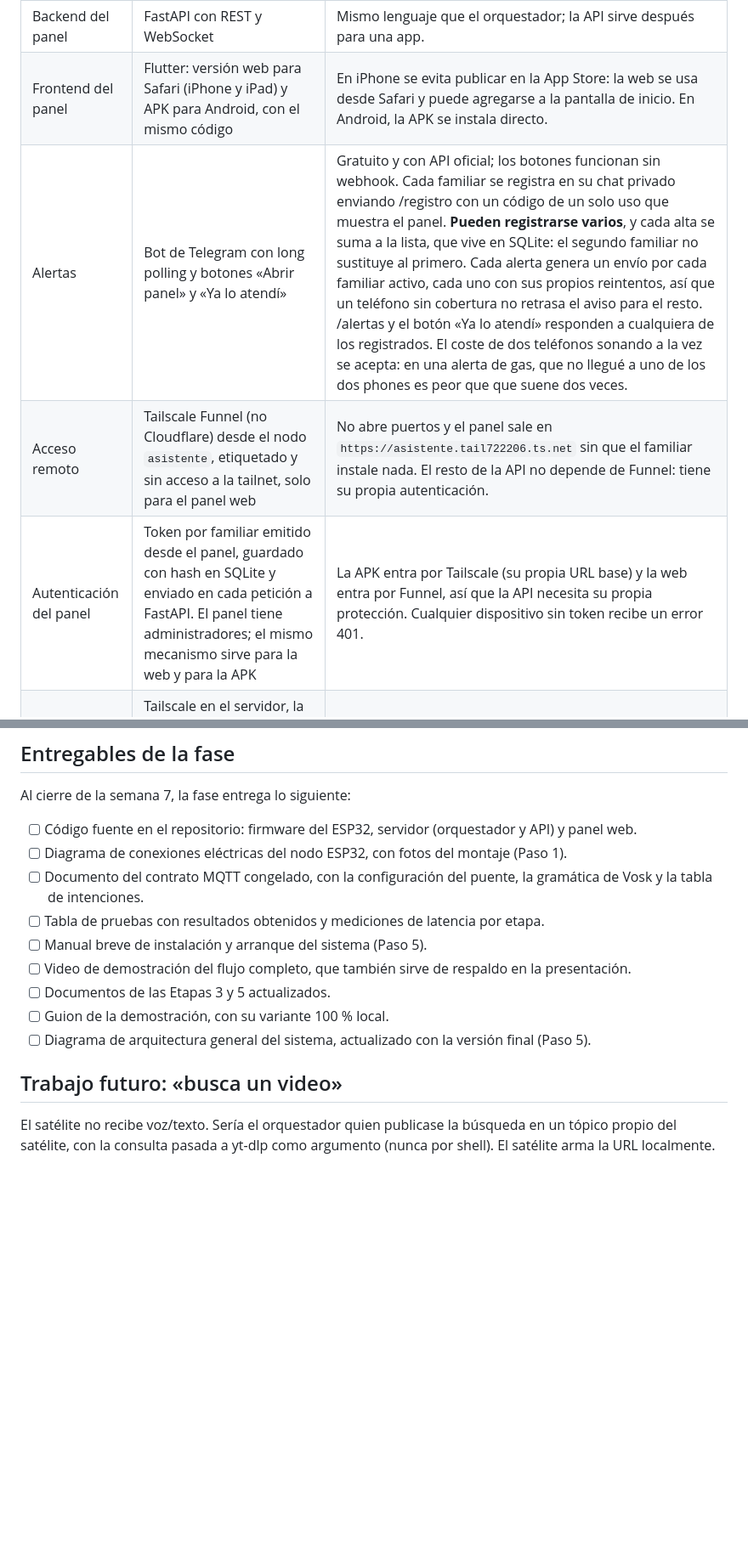
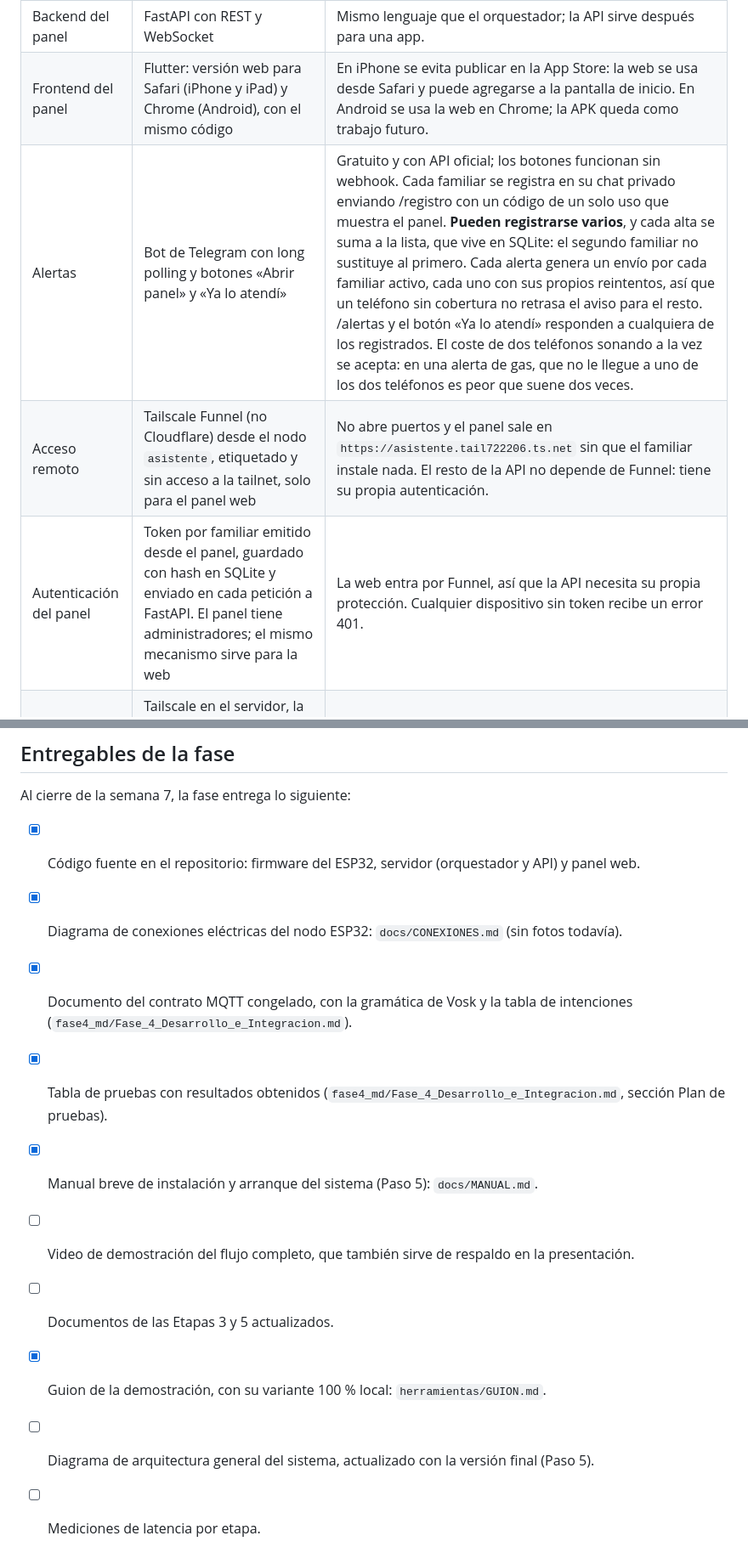
Before and after one commit to ilseVica/Asistente-Voz, a Markdown page: fase4_md/Fase_4_Desarrollo_e_Integracion.md, 2 parts joined by grey strips. Shown at 85% size. GitHub-like rendering; blank space fills up the shorter version.

```diff
--- a/fase4_md/Fase_4_Desarrollo_e_Integracion.md
+++ b/fase4_md/Fase_4_Desarrollo_e_Integracion.md
@@ -155,10 +157,10 @@ Cada componente tiene una herramienta asignada. Las decisiones técnicas están
 | Orquestador | Python (asyncio + paho-mqtt), APScheduler con almacén en SQLite, y SQLite para recordatorios, historial de alertas, ids procesados, la lista de familiares y la cola de salida de Telegram (un envío por alerta y por familiar). Los recordatorios se crean y cancelan desde el panel | Un solo lenguaje para toda la lógica del servidor. |
 | Reloj | La VM hereda el reloj del host Proxmox, que tiene RTC con batería, y se sincroniza por NTP cuando hay Internet. Además sirve NTP a la red local (chrony), para que el ESP32 tenga hora aun sin Internet. Zona horaria America/Mazatlan | Los recordatorios dependen de la hora correcta, aun después de un corte de luz sin Internet. |
 | Backend del panel | FastAPI con REST y WebSocket | Mismo lenguaje que el orquestador; la API sirve después para una app. |
-| Frontend del panel | Flutter: versión web para Safari (iPhone y iPad) y APK para Android, con el mismo código | En iPhone se evita publicar en la App Store: la web se usa desde Safari y puede agregarse a la pantalla de inicio. En Android, la APK se instala directo. |
-| Alertas | Bot de Telegram con long polling y botones «Abrir panel» y «Ya lo atendí» | Gratuito y con API oficial; los botones funcionan sin webhook. Cada familiar se registra en su chat privado enviando /registro con un código de un solo uso que muestra el panel. **Pueden registrarse varios**, y cada alta se suma a la lista, que vive en SQLite: el segundo familiar no sustituye al primero. Cada alerta genera un envío por cada familiar activo, cada uno con sus propios reintentos, así que un teléfono sin cobertura no retrasa el aviso para el resto. /alertas y el botón «Ya lo atendí» responden a cualquiera de los registrados. El coste de dos teléfonos sonando a la vez se acepta: en una alerta de gas, que no llegué a uno de los dos phones es peor que que suene dos veces. |
+| Frontend del panel | Flutter: versión web para Safari (iPhone y iPad) y Chrome (Android), con el mismo código | En iPhone se evita publicar en la App Store: la web se usa desde Safari y puede agregarse a la pantalla de inicio. En Android se usa la web en Chrome; la APK queda como trabajo futuro. |
+| Alertas | Bot de Telegram con long polling y botones «Abrir panel» y «Ya lo atendí» | Gratuito y con API oficial; los botones funcionan sin webhook. Cada familiar se registra en su chat privado enviando /registro con un código de un solo uso que muestra el panel. **Pueden registrarse varios**, y cada alta se suma a la lista, que vive en SQLite: el segundo familiar no sustituye al primero. Cada alerta genera un envío por cada familiar activo, cada uno con sus propios reintentos, así que un teléfono sin cobertura no retrasa el aviso para el resto. /alertas y el botón «Ya lo atendí» responden a cualquiera de los registrados. El coste de dos teléfonos sonando a la vez se acepta: en una alerta de gas, que no le llegue a uno de los dos teléfonos es peor que suene dos veces. |
 | Acceso remoto | Tailscale Funnel (no Cloudflare) desde el nodo `asistente`, etiquetado y sin acceso a la tailnet, solo para el panel web | No abre puertos y el panel sale en `https://asistente.tail722206.ts.net` sin que el familiar instale nada. El resto de la API no depende de Funnel: tiene su propia autenticación. |
-| Autenticación del panel | Token por familiar emitido desde el panel, guardado con hash en SQLite y enviado en cada petición a FastAPI. El panel tiene administradores; el mismo mecanismo sirve para la web y para la APK | La APK entra por Tailscale (su propia URL base) y la web entra por Funnel, así que la API necesita su propia protección. Cualquier dispositivo sin token recibe un error 401. |
+| Autenticación del panel | Token por familiar emitido desde el panel, guardado con hash en SQLite y enviado en cada petición a FastAPI. El panel tiene administradores; el mismo mecanismo sirve para la web | La web entra por Funnel, así que la API necesita su propia protección. Cualquier dispositivo sin token recibe un error 401. |
 | Red del equipo | Tailscale en el servidor, la laptop, el iPad y el teléfono Android, con ACL que solo abren los puertos necesarios y una segunda cuenta de administrador | Red privada cifrada para el puente MQTT, el audio y la administración de Proxmox, sin exponer nada a Internet. El celular del hotspot no la necesita. |
 | Alexa | fauxmoESP en el ESP32 con dos dispositivos: «luz de la sala» y un dispositivo virtual «ayuda». La rutina, llamada exactamente «necesito ayuda», enciende «ayuda»; el ESP32 publica la alerta de ayuda y lo vuelve a apagar | Control local de luces y alerta de ayuda sin crear una skill. El Echo descubre los dispositivos por SSDP (multicast en UDP 1900), y el firmware fija el puerto 80, porque fauxmoESP usa el 1901 por defecto. |
 | Botón de luz | Pulsador físico en el ESP32 que alterna la luz y publica el estado con origen «boton» | Garantiza que la luz funcione en la demostración sin depender de ninguna nube. |
@@ -460,18 +465,13 @@ El sistema maneja datos sensibles de una persona mayor, así que el prototipo fi
 
 Al cierre de la semana 7, la fase entrega lo siguiente:
 
-- [ ] Código fuente en el repositorio: firmware del ESP32, servidor (orquestador y API) y panel web.
-- [ ] Diagrama de conexiones eléctricas del nodo ESP32, con fotos del montaje (Paso 1).
-- [ ] Documento del contrato MQTT congelado, con la configuración del puente, la gramática de Vosk y la tabla de intenciones.
-- [ ] Tabla de pruebas con resultados obtenidos y mediciones de latencia por etapa.
-- [ ] Manual breve de instalación y arranque del sistema (Paso 5).
+- [x] Código fuente en el repositorio: firmware del ESP32, servidor (orquestador y API) y panel web.
+- [x] Diagrama de conexiones eléctricas del nodo ESP32: `docs/CONEXIONES.md` (sin fotos todavía).
+- [x] Documento del contrato MQTT congelado, con la gramática de Vosk y la tabla de intenciones (`fase4_md/Fase_4_Desarrollo_e_Integracion.md`).
+- [x] Tabla de pruebas con resultados obtenidos (`fase4_md/Fase_4_Desarrollo_e_Integracion.md`, sección Plan de pruebas).
+- [x] Manual breve de instalación y arranque del sistema (Paso 5): `docs/MANUAL.md`.
 - [ ] Video de demostración del flujo completo, que también sirve de respaldo en la presentación.
 - [ ] Documentos de las Etapas 3 y 5 actualizados.
-- [ ] Guion de la demostración, con su variante 100 % local.
+- [x] Guion de la demostración, con su variante 100 % local: `herramientas/GUION.md`.
 - [ ] Diagrama de arquitectura general del sistema, actualizado con la versión final (Paso 5).
-
-## Trabajo futuro: «busca un video»
-
-El satélite no recibe voz/texto. Sería el orquestador quien publicase la búsqueda
-en un tópico propio del satélite, con la consulta pasada a yt-dlp como argumento
-(nunca por shell). El satélite arma la URL localmente.
+- [ ] Mediciones de latencia por etapa.
```
Also changed, not shown: other parts of fase4_md/Fase_4_Desarrollo_e_Integracion.md (+49 -44 lines).
